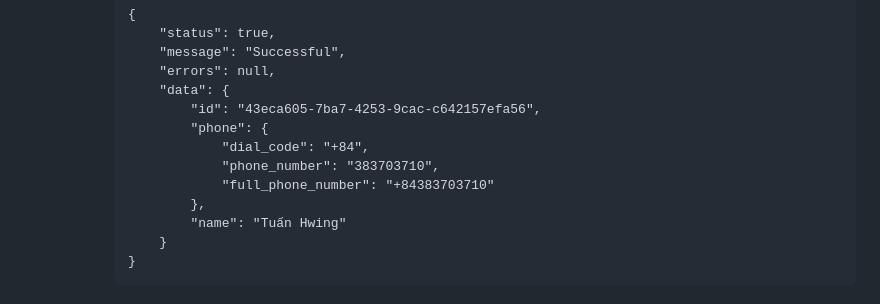
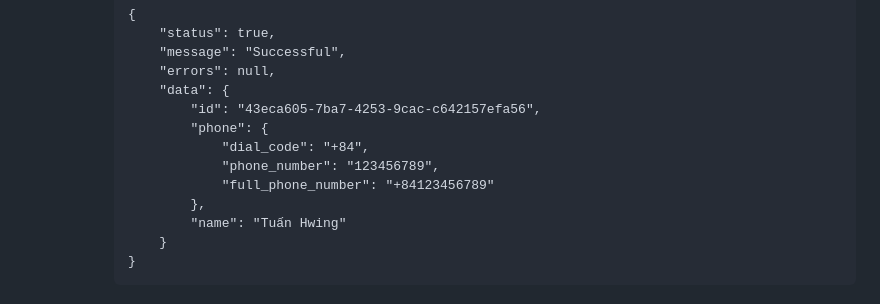
Before and after one commit to tuanhwing/clean-architecture-sample, a Markdown page: README.md, the part around the change. Rendered like a GitHub page.

Commit message:
docs : remove my phone number

```diff
--- a/README.md
+++ b/README.md
@@ -28,8 +28,8 @@ This project is a starting point for a Flutter application.
                   "id": "43eca605-7ba7-4253-9cac-c642157efa56",
                   "phone": {
                       "dial_code": "+84",
-                      "phone_number": "383703710",
-                      "full_phone_number": "+84383703710"
+                      "phone_number": "123456789",
+                      "full_phone_number": "+84123456789"
                   },
                   "name": "Tuấn Hwing"
               }
```
